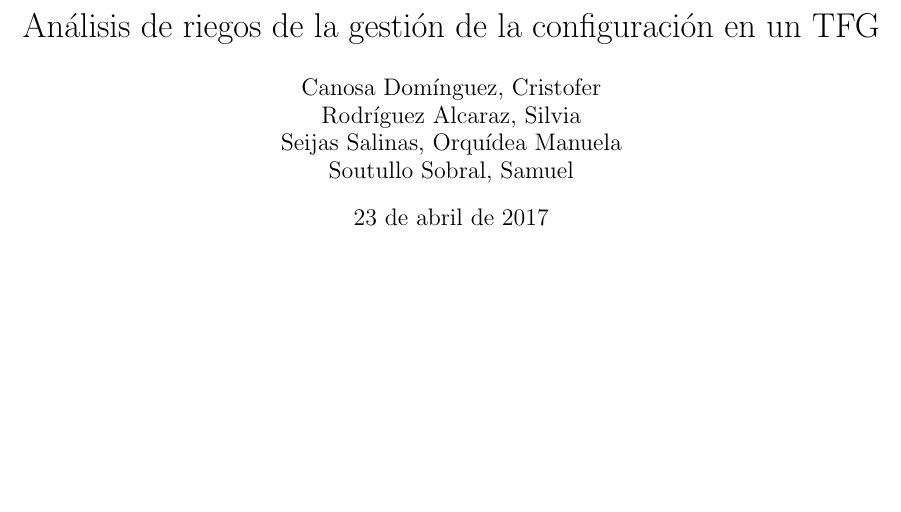
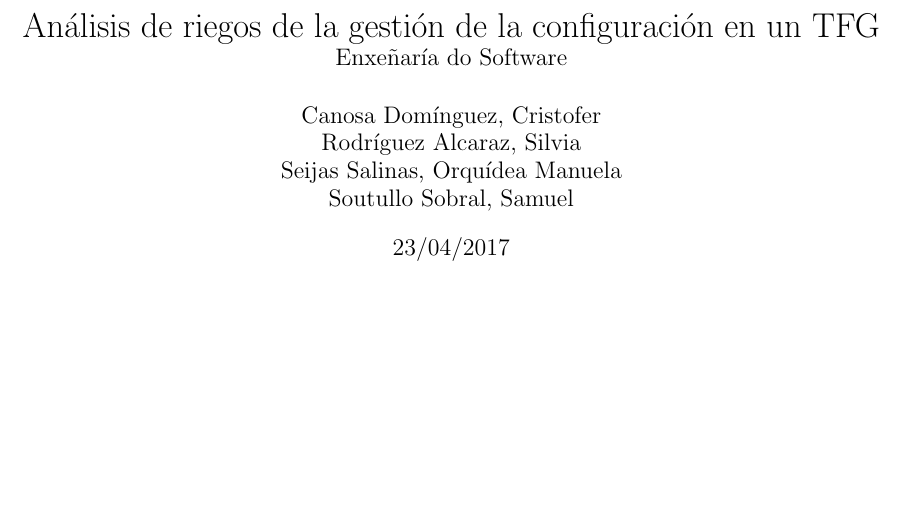
Before and after one commit to samuelss1996/EnSo, a LaTeX document (documento/p7_riesgosTFG.tex): part of page 1 of 15, cut so that both start at the same text. Compiled offline with pdfLaTeX.

Commit message:
Modificada portada del documento

```diff
--- a/documento/p7_riesgosTFG.tex
+++ b/documento/p7_riesgosTFG.tex
@@ -31,7 +31,8 @@
               }
 \cfoot{Página \thepage\ de \pageref{LastPage}}
 \author{Canosa Domínguez, Cristofer \\ Rodríguez Alcaraz, Silvia \\ Seijas Salinas, Orquídea Manuela \\ Soutullo Sobral, Samuel}
-\title{Análisis de riegos de la gestión de la configuración en un TFG}
+\title{Análisis de riegos de la gestión de la configuración en un TFG \\ \large Enxeñaría do Software}
+\date{23/04/2017}
 
 \begin{document}
 	\maketitle %TODO poner portada bonita
```
